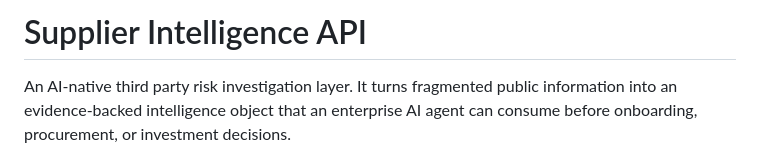
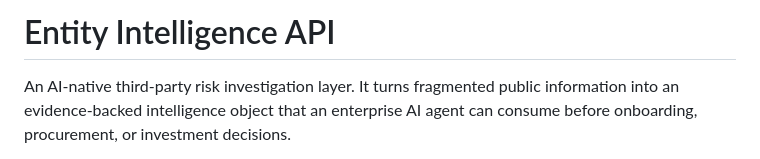
Before and after one commit to Prakharanand000/supplier-intelligence-api, a Markdown page: README.md, the part around the change. Drawn GitHub-style.

Commit message:
Update README title and fix description formatting
Corrected the title and fixed a hyphenation issue in the description.

```diff
--- a/README.md
+++ b/README.md
@@ -1,6 +1,6 @@
-# Supplier Intelligence API
+# Entity Intelligence API
 
-An AI-native third party risk investigation layer. It turns fragmented public
+An AI-native third-party risk investigation layer. It turns fragmented public
 information into an evidence-backed intelligence object that an enterprise AI
 agent can consume before onboarding, procurement, or investment decisions.
 
```
